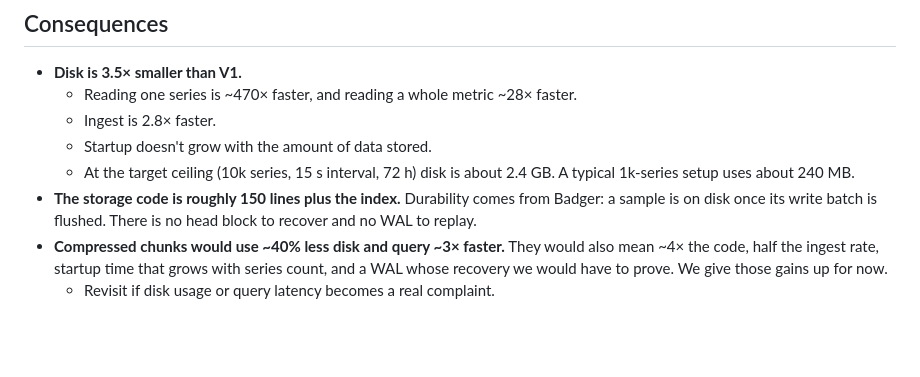
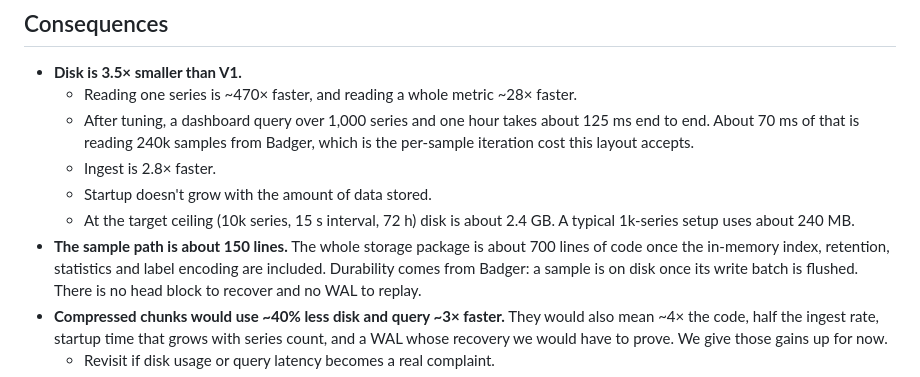
Before and after one commit to nicktill/tinyobs, a Markdown page: docs/adr/0001-storage-layout.md, the part around the change. GitHub-like rendering; blank space fills up the shorter version.

```diff
--- a/docs/adr/0001-storage-layout.md
+++ b/docs/adr/0001-storage-layout.md
@@ -55,11 +55,16 @@ m <metric name>                                      →  JSON metadata
 - **Disk is 3.5× smaller than V1.**
   - Reading one series is ~470× faster, and reading a whole metric ~28×
     faster.
+  - After tuning, a dashboard query over 1,000 series and one hour takes about
+    125 ms end to end. About 70 ms of that is reading 240k samples from
+    Badger, which is the per-sample iteration cost this layout accepts.
   - Ingest is 2.8× faster.
   - Startup doesn't grow with the amount of data stored.
   - At the target ceiling (10k series, 15 s interval, 72 h) disk is about
     2.4 GB. A typical 1k-series setup uses about 240 MB.
-- **The storage code is roughly 150 lines plus the index.** Durability comes
+- **The sample path is about 150 lines.** The whole storage package is about
+  700 lines of code once the in-memory index, retention, statistics and label
+  encoding are included. Durability comes
   from Badger: a sample is on disk once its write batch is flushed. There is no
   head block to recover and no WAL to replay.
 - **Compressed chunks would use ~40% less disk and query ~3× faster.** They
```
Also changed, not shown: docs/design/v2.md (+55 -26 lines).
